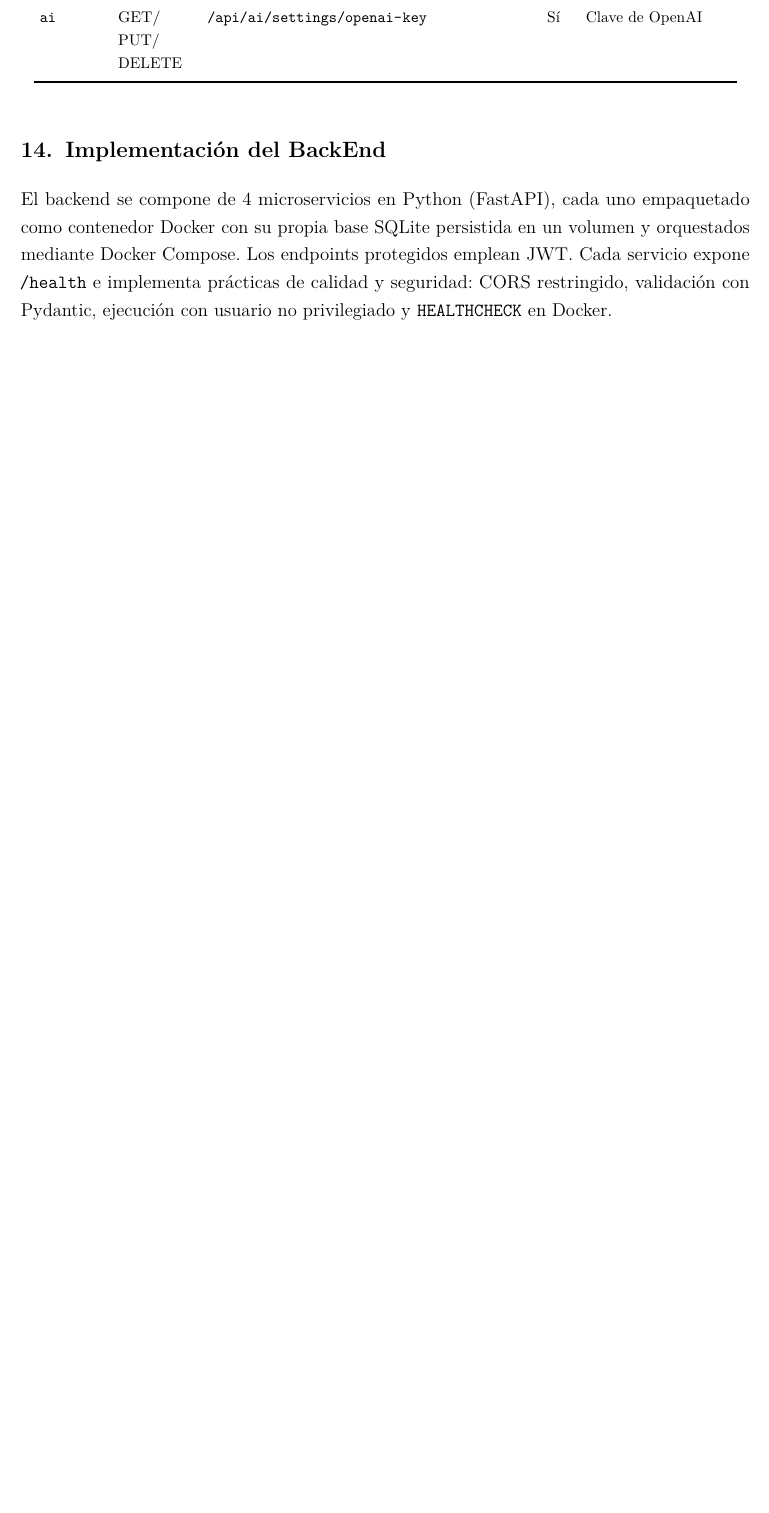
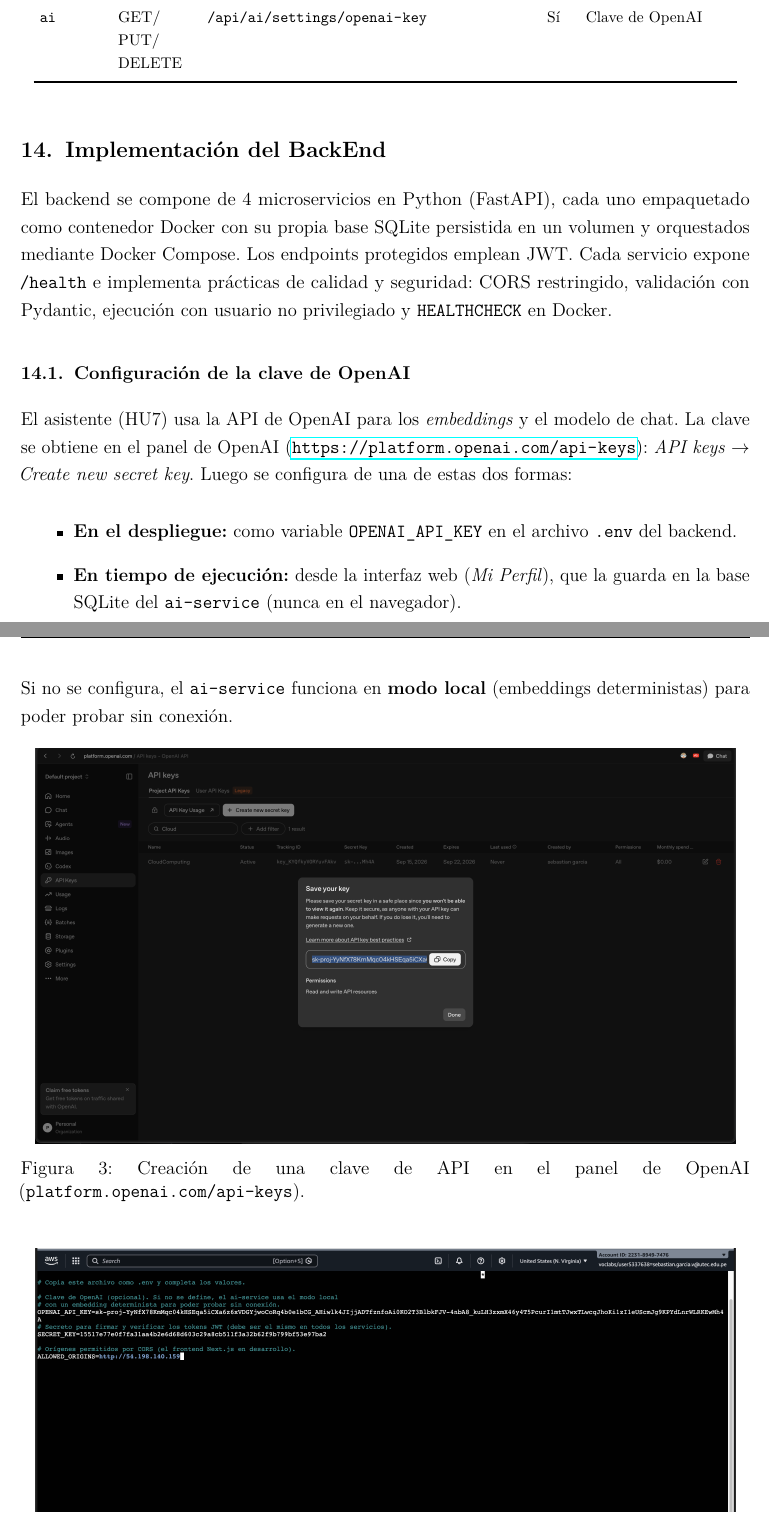
Before and after one commit to UTEC-AII/finzen-docs, a LaTeX document (Proyecto_Parcial.tex): part of page 21 of 35 before the commit and two parts of pages 21 and 22 of 38 after it, the two joined at a grey line, cut so that both start at the same text, the shorter picture padded with empty space. Compiled offline with pdfLaTeX.

Commit message:
Informe: evidencia de despliegue en AWS y creacion de la clave de OpenAI

```diff
--- a/Proyecto_Parcial.tex
+++ b/Proyecto_Parcial.tex
@@ -777,6 +777,25 @@
 CORS restringido, validaci\'on con Pydantic, ejecuci\'on con usuario no privilegiado y
 \texttt{HEALTHCHECK} en Docker.
 
+\subsection{Configuraci\'on de la clave de OpenAI}
+El asistente (HU7) usa la API de OpenAI para los \emph{embeddings} y el modelo de chat.
+La clave se obtiene en el panel de OpenAI (\url{https://platform.openai.com/api-keys}):
+\emph{API keys} $\rightarrow$ \emph{Create new secret key}. Luego se configura de una de
+estas dos formas:
+
+\begin{itemize}[leftmargin=1.2cm]
+  \item \textbf{En el despliegue:} como variable \texttt{OPENAI\_API\_KEY} en el archivo
+        \texttt{.env} del backend.
+  \item \textbf{En tiempo de ejecuci\'on:} desde la interfaz web (\emph{Mi Perfil}), que la
+        guarda en la base SQLite del \texttt{ai-service} (nunca en el navegador).
+\end{itemize}
+
+Si no se configura, el \texttt{ai-service} funciona en \textbf{modo local} (embeddings
+deterministas) para poder probar sin conexi\'on.
+
+\evidencia{Creaci\'on de una clave de API en el panel de OpenAI (\texttt{platform.openai.com/api-keys}).}{capturas_openai/openai_01_api_keys.png}
+\evidencia{Configuraci\'on de \texttt{OPENAI\_API\_KEY} en el archivo \texttt{.env} del backend.}{capturas_openai/openai_02_env.png}
+
 \section{Evidencia de uso con Postman}
 La colecci\'on importable, junto con los entornos Local y AWS y la gu\'ia de
 evidencias, se encuentra en \texttt{postman/} del repositorio de documentaci\'on
```
Also changed, not shown: README.md, figures/capturas_aws/aws_01_instancia.png (added), figures/capturas_aws/aws_02_security_group.png (added), figures/capturas_aws/aws_03_contenedores.png (added), figures/capturas_aws/aws_04_app.png (added), figures/capturas_aws/aws_05_apache.png (added), figures/capturas_openai/openai_01_api_keys.png (added), figures/capturas_openai/openai_02_env.png (added), Proyecto_Parcial.tex (9 more changed lines), 1 other file.
